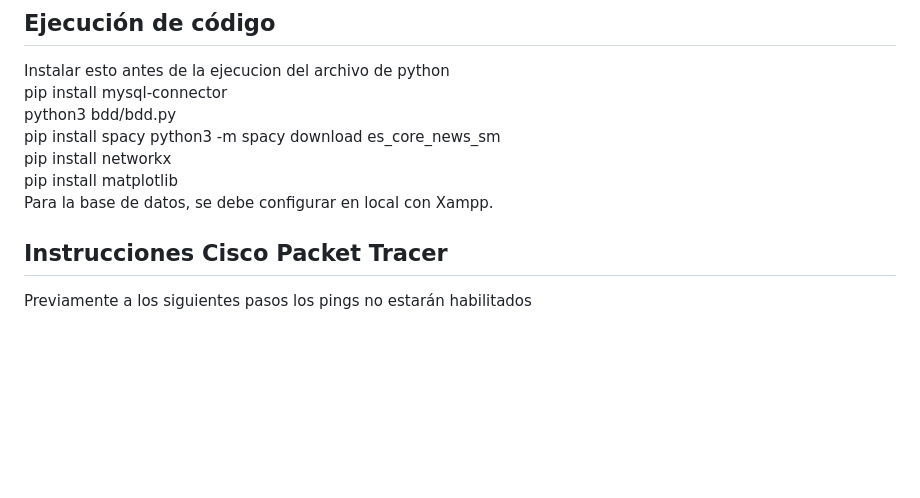
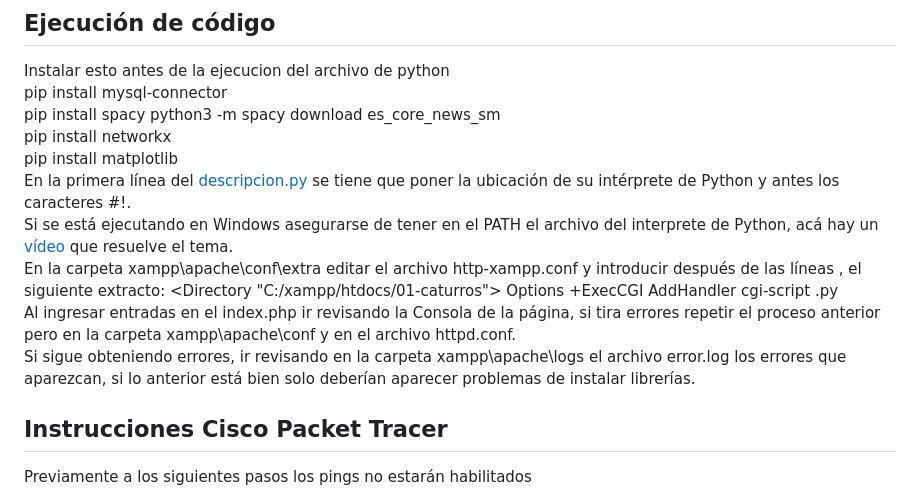
Before and after one commit to INF225-2023-2-P201/01-caturros, a Markdown page: README.md, the part around the change. Rendered like a GitHub page; blank space fills up the shorter version.

```diff
--- a/README.md
+++ b/README.md
@@ -28,12 +28,19 @@ A continuación se encuentran los videos utilizados para evidenciar el avance en
 ## Ejecución de código
 Instalar esto antes de la ejecucion del archivo de python
 pip install mysql-connector
-python3 bdd/bdd.py
 pip install spacy
 python3 -m spacy download es_core_news_sm
 pip install networkx
 pip install matplotlib
-Para la base de datos, se debe configurar en local con Xampp.
+En la primera línea del [descripcion.py](https://github.com/INF225-2023-2-P201/01-caturros/blob/main/descripcion.py) se tiene que poner la ubicación de su intérprete de Python y antes los caracteres #!.
+Si se está ejecutando en Windows asegurarse de tener en el PATH el archivo del interprete de Python, acá hay un [vídeo](https://www.youtube.com/watch?v=B08TNPt7a-M&ab_channel=Pilodev) que resuelve el tema.
+En la carpeta xampp\apache\conf\extra editar el archivo http-xampp.conf y introducir después de las líneas <Directory>, el siguiente extracto:
+<Directory "C:/xampp/htdocs/01-caturros">
+    Options +ExecCGI
+    AddHandler cgi-script .py
+</Directory>
+Al ingresar entradas en el index.php ir revisando la Consola de la página, si tira errores repetir el proceso anterior pero en la carpeta xampp\apache\conf y en el archivo httpd.conf.
+Si sigue obteniendo errores, ir revisando en la carpeta xampp\apache\logs el archivo error.log los errores que aparezcan, si lo anterior está bien solo deberían aparecer problemas de instalar librerías.
 
 ## Instrucciones Cisco Packet Tracer
 Previamente a los siguientes pasos los pings no estarán habilitados
```
